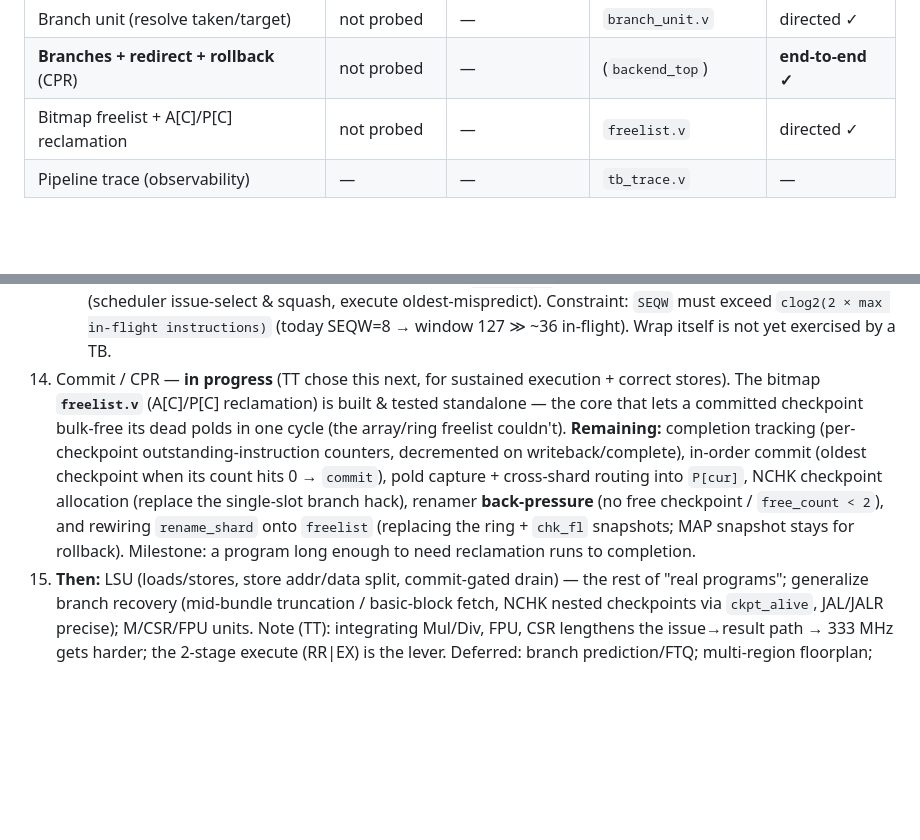
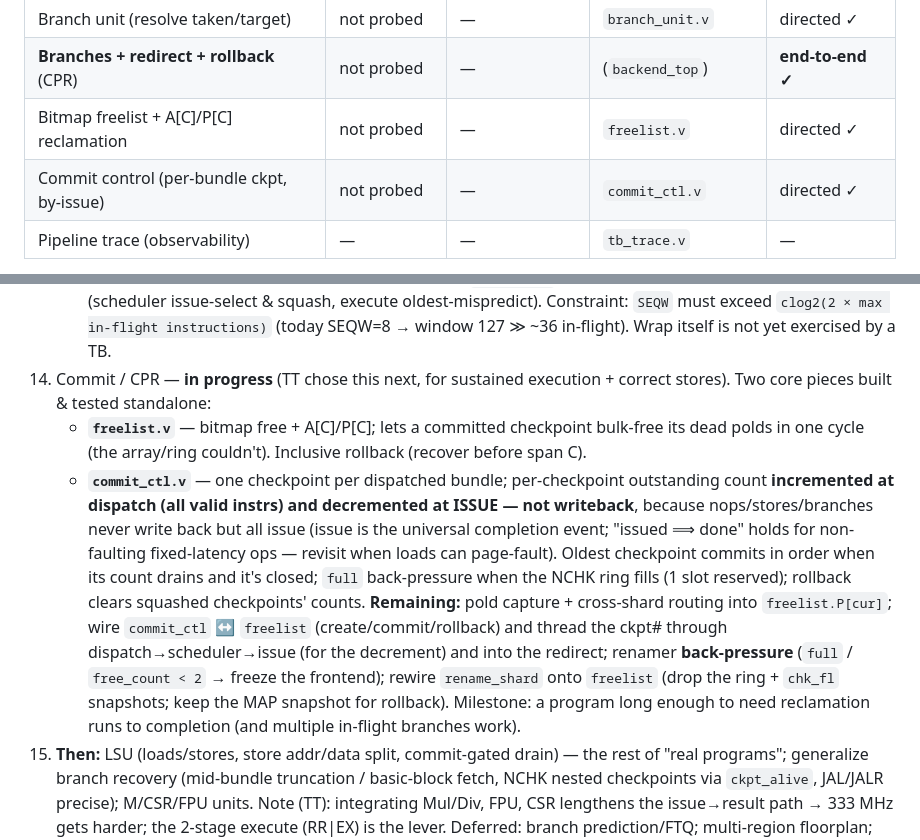
Before and after one commit to tommythorn/smolrv64, a Markdown page: docs/sharded-ooo-plan.md, 2 parts joined by grey strips. Drawn GitHub-style; blank space fills up the shorter version.

Commit message:
docs: commit_ctl done (completion by issue, not writeback); fix wording

```diff
--- a/docs/sharded-ooo-plan.md
+++ b/docs/sharded-ooo-plan.md
@@ -358,6 +358,7 @@ slot 3 youngest — so `SLOT(j)` requires `j < i` and last-writer = highest inde
 | Branch unit (resolve taken/target) | not probed | — | `branch_unit.v` | directed ✓ |
 | **Branches + redirect + rollback** (CPR) | not probed | — | (`backend_top`) | **end-to-end ✓** |
 | Bitmap freelist + A[C]/P[C] reclamation | not probed | — | `freelist.v` | directed ✓ |
+| Commit control (per-bundle ckpt, by-issue) | not probed | — | `commit_ctl.v` | directed ✓ |
 | Pipeline trace (observability) | — | — | `tb_trace.v` | — |
 
 The sharded slice's critical path is the W-port MAP write-enable decode — only 3
@@ -559,16 +560,25 @@ are pessimistic but the *comparison* is informative):**
       Constraint: `SEQW` must exceed `clog2(2 × max in-flight instructions)` (today
       SEQW=8 → window 127 ≫ ~36 in-flight). Wrap itself is not yet exercised by a TB.
 14. Commit / CPR — **in progress** (TT chose this next, for sustained execution +
-    correct stores). The bitmap **`freelist.v`** (A[C]/P[C] reclamation) is built &
-    tested standalone — the core that lets a committed checkpoint bulk-free its dead
-    polds in one cycle (the array/ring freelist couldn't). **Remaining:**
-    completion tracking (per-checkpoint outstanding-instruction counters, decremented
-    on writeback/complete), in-order commit (oldest checkpoint when its count hits 0
-    → `commit`), pold capture + cross-shard routing into `P[cur]`, NCHK checkpoint
-    allocation (replace the single-slot branch hack), renamer **back-pressure** (no
-    free checkpoint / `free_count < 2`), and rewiring `rename_shard` onto `freelist`
-    (replacing the ring + `chk_fl` snapshots; MAP snapshot stays for rollback).
-    Milestone: a program long enough to need reclamation runs to completion.
+    correct stores). Two core pieces built & tested standalone:
+    - **`freelist.v`** — bitmap free + A[C]/P[C]; lets a committed checkpoint
+      bulk-free its dead polds in one cycle (the array/ring couldn't). Inclusive
+      rollback (recover before span C).
+    - **`commit_ctl.v`** — one checkpoint per dispatched bundle; per-checkpoint
+      outstanding count **incremented at dispatch (all valid instrs) and decremented
+      at ISSUE — not writeback**, because nops/stores/branches never write back but
+      all issue (issue is the universal completion event; "issued ⟹ done" holds for
+      non-faulting fixed-latency ops — revisit when loads can page-fault). Oldest
+      checkpoint commits in order when its count drains and it's closed; `full`
+      back-pressure when the NCHK ring fills (1 slot reserved); rollback clears
+      squashed checkpoints' counts.
+    **Remaining:** pold capture + cross-shard routing into `freelist.P[cur]`; wire
+    `commit_ctl` ↔ `freelist` (create/commit/rollback) and thread the ckpt# through
+    dispatch→scheduler→issue (for the decrement) and into the redirect; renamer
+    **back-pressure** (`full` / `free_count < 2` → freeze the frontend); rewire
+    `rename_shard` onto `freelist` (drop the ring + `chk_fl` snapshots; keep the MAP
+    snapshot for rollback). Milestone: a program long enough to need reclamation
+    runs to completion (and multiple in-flight branches work).
 15. **Then:** LSU (loads/stores, store addr/data split, commit-gated drain) — the
     rest of "real programs"; generalize branch recovery (mid-bundle truncation /
     basic-block fetch, NCHK nested checkpoints via `ckpt_alive`, JAL/JALR precise);
```
